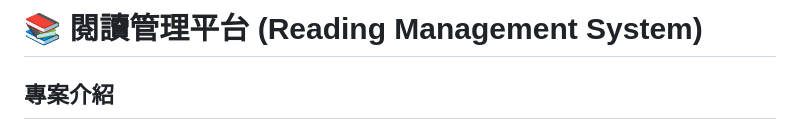
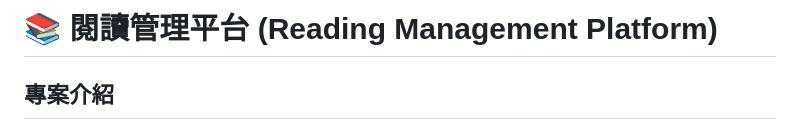
Before and after one commit to sandy789456-cyber/01ReadingManagementPlatform, a Markdown page: README.md, the part around the change. Drawn GitHub-style.

```diff
--- a/README.md
+++ b/README.md
@@ -1,4 +1,4 @@
-# 📚 閱讀管理平台 (Reading Management System)
+# 📚 閱讀管理平台 (Reading Management Platform)
 
 ## 專案介紹
 
```
